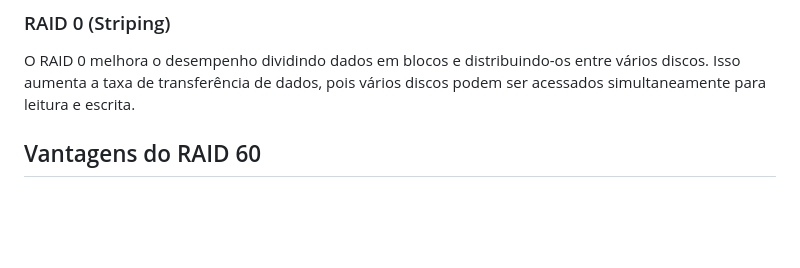
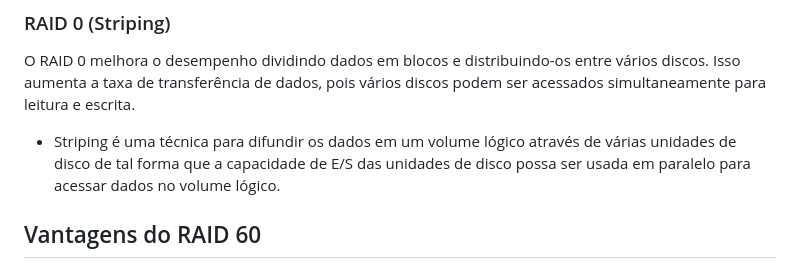
Before and after one commit to rogerdapalma/Toler-ncia-a-Falhas, a Markdown page: Apresentação RAID 60/README.md, the part around the change. GitHub-like rendering; blank space fills up the shorter version.

```diff
--- a/Apresentação RAID 60/README.md
+++ b/Apresentação RAID 60/README.md
@@ -17,7 +17,7 @@ O RAID 6 é uma configuração que utiliza paridade dupla para garantir redundâ
 ### RAID 0 (Striping)
 
 O RAID 0 melhora o desempenho dividindo dados em blocos e distribuindo-os entre vários discos. Isso aumenta a taxa de transferência de dados, pois vários discos podem ser acessados simultaneamente para leitura e escrita.
-
+- Striping é uma técnica para difundir os dados em um volume lógico através de várias unidades de disco de tal forma que a capacidade de E/S das unidades de disco possa ser usada em paralelo para acessar dados no volume lógico.
 ## Vantagens do RAID 60
 
 - **Alta Tolerância a Falhas**: O RAID 60 pode suportar a falha de até dois discos em cada conjunto RAID 0 sem perda de dados. Isso proporciona maior proteção contra perda de dados em comparação com configurações de RAID mais simples, como RAID 0 ou RAID 10.
```
